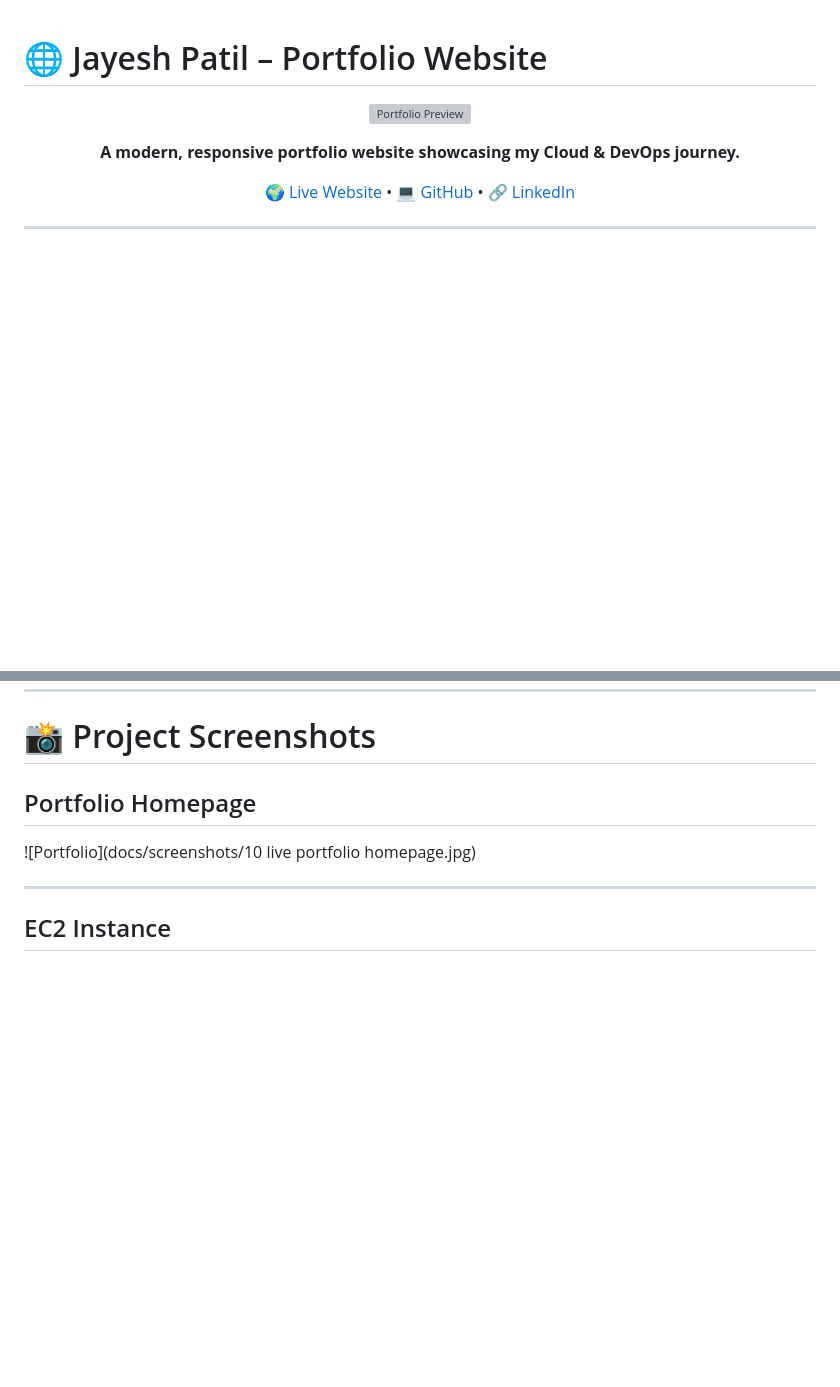
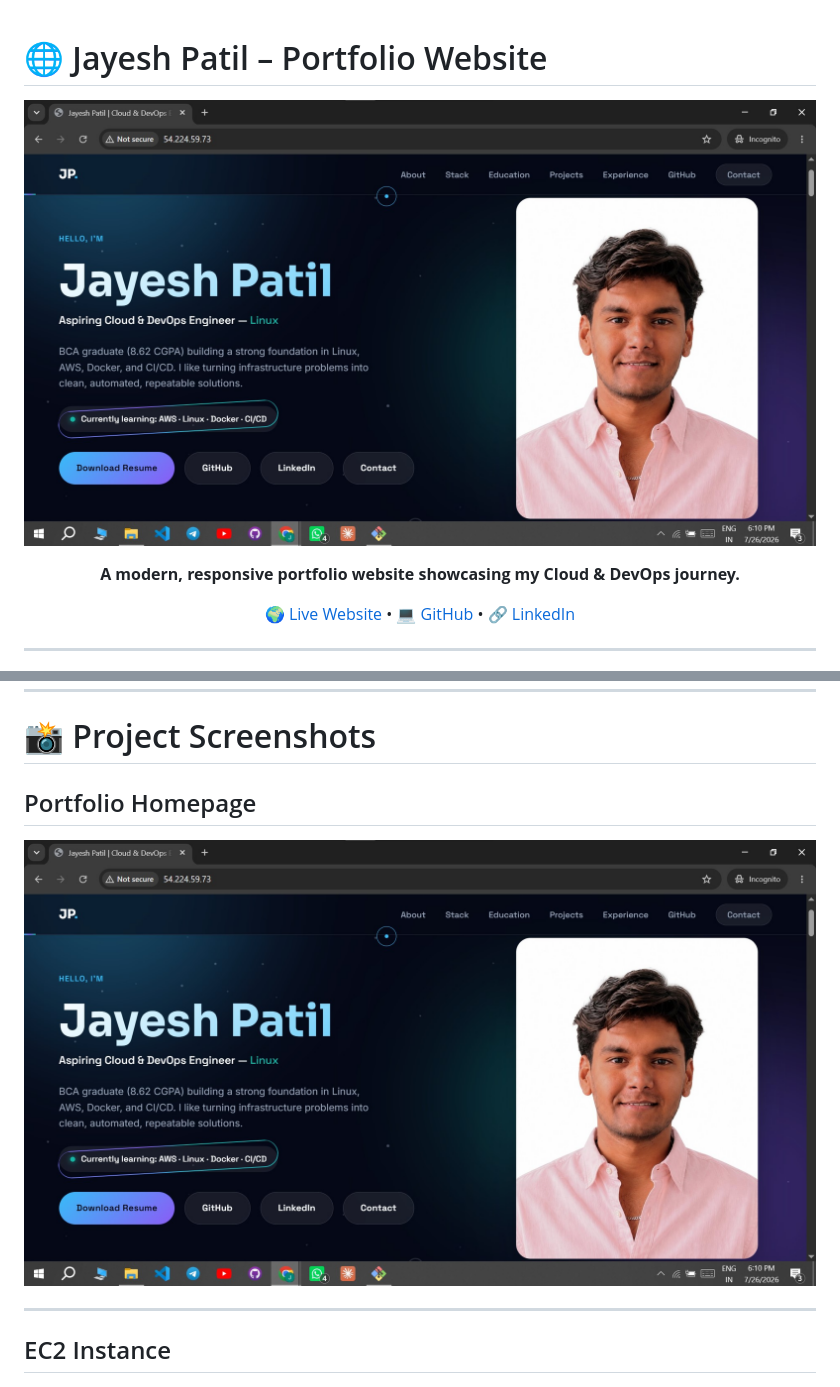
Before and after one commit to JayeshP031/aws-ec2-apache-static-portfolio, a Markdown page: README.md, 2 parts joined by grey strips. Rendered like a GitHub page; blank space fills up the shorter version; grey boxes are pictures that could not be loaded.

```diff
--- a/README.md
+++ b/README.md
@@ -1,7 +1,7 @@
 # 🌐 Jayesh Patil – Portfolio Website
 
 <p align="center">
-  <img src="docs/screenshots/10 live portfolio homepage.jpg" alt="Portfolio Preview" width="100%">
+  <img src="docs/screenshots/10-live-portfolio-homepage.jpg" alt="Portfolio Preview" width="100%">
 </p>
 
 <p align="center">
@@ -134,7 +134,7 @@ portfolio/
 
 ## Portfolio Homepage
 
-![Portfolio](docs/screenshots/10 live portfolio homepage.jpg)
+![Portfolio](docs/screenshots/10-live-portfolio-homepage.jpg)
 
 ---
 
```
